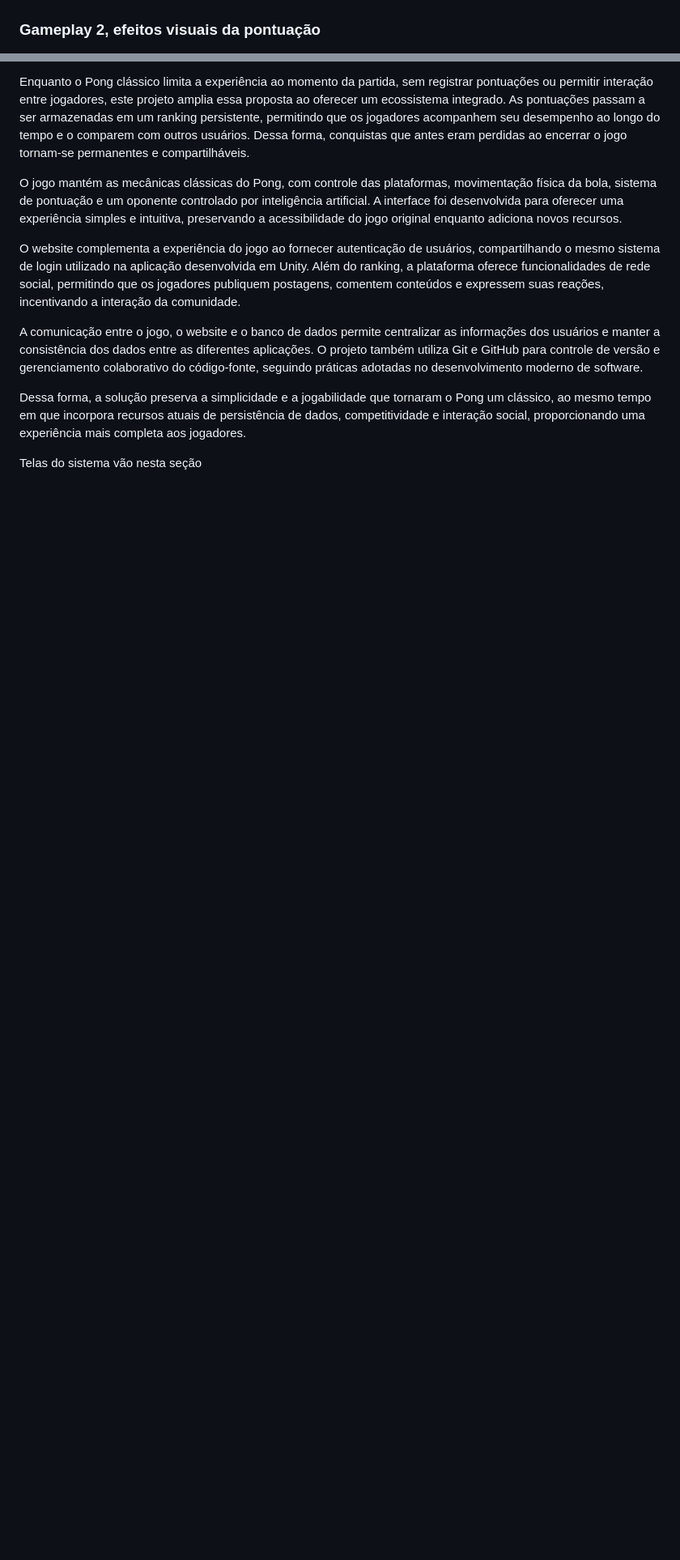
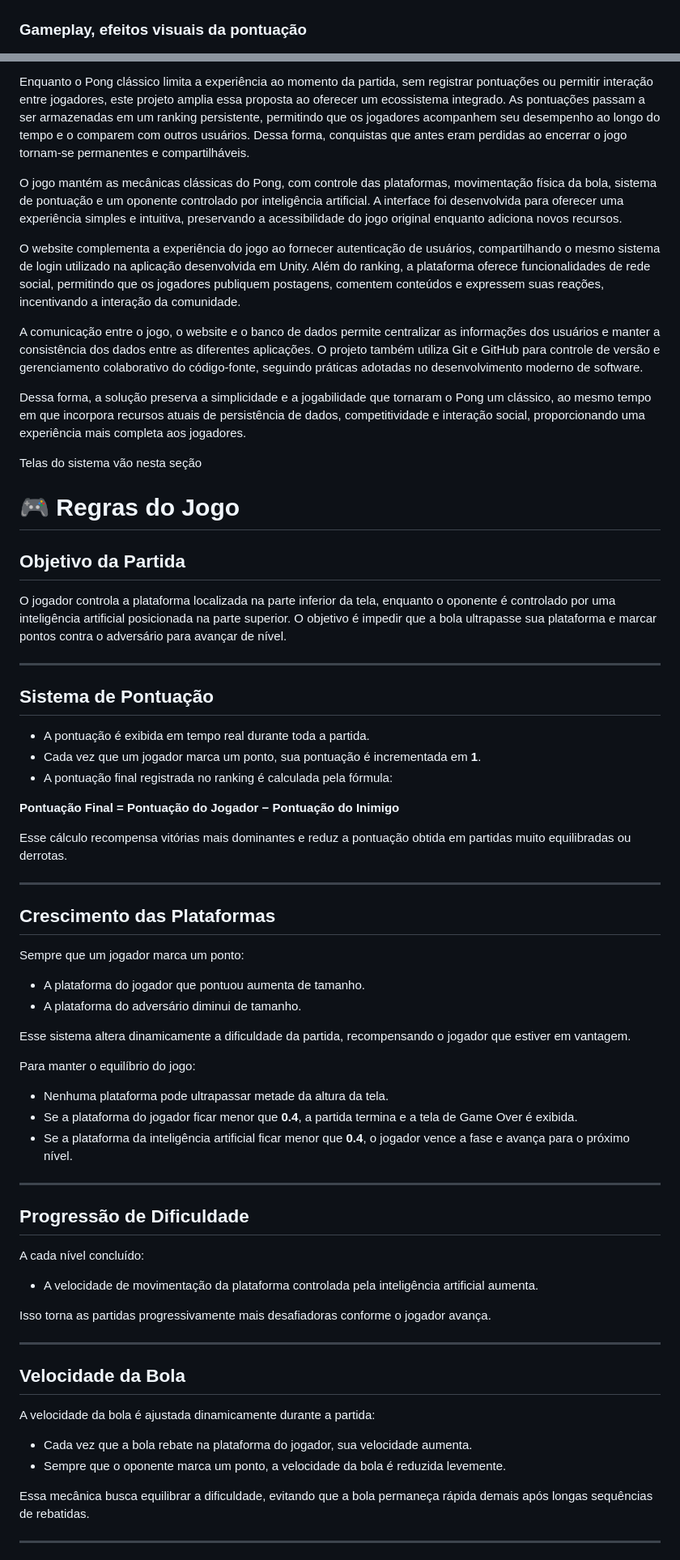
Before and after one commit to RodrigoFr10/PongGame, a Markdown page: README.md, 2 parts joined by grey strips. Shown at 81% size. Drawn GitHub-style; blank space fills up the shorter version.

Commit message:
Atualizando Readme

```diff
--- a/README.md
+++ b/README.md
@@ -92,7 +92,7 @@ git clone https://github.com/SEU_USUARIO/pongGame.git
 ![Settings](images/settings.png)
 
 
-### Gameplay 2, efeitos visuais da pontuação
+### Gameplay, efeitos visuais da pontuação
 
 ![Gameplay](images/gameplay2.png)
 
@@ -280,3 +280,61 @@ Dessa forma, a solução preserva a simplicidade e a jogabilidade que tornaram o
 Telas do sistema vão nesta seção
 
 
+# 🎮 Regras do Jogo
+
+## Objetivo da Partida
+
+O jogador controla a plataforma localizada na parte inferior da tela, enquanto o oponente é controlado por uma inteligência artificial posicionada na parte superior. O objetivo é impedir que a bola ultrapasse sua plataforma e marcar pontos contra o adversário para avançar de nível.
+
+---
+
+## Sistema de Pontuação
+
+* A pontuação é exibida em tempo real durante toda a partida.
+* Cada vez que um jogador marca um ponto, sua pontuação é incrementada em **1**.
+* A pontuação final registrada no ranking é calculada pela fórmula:
+
+**Pontuação Final = Pontuação do Jogador − Pontuação do Inimigo**
+
+Esse cálculo recompensa vitórias mais dominantes e reduz a pontuação obtida em partidas muito equilibradas ou derrotas.
+
+---
+
+## Crescimento das Plataformas
+
+Sempre que um jogador marca um ponto:
+
+* A plataforma do jogador que pontuou aumenta de tamanho.
+* A plataforma do adversário diminui de tamanho.
+
+Esse sistema altera dinamicamente a dificuldade da partida, recompensando o jogador que estiver em vantagem.
+
+Para manter o equilíbrio do jogo:
+
+* Nenhuma plataforma pode ultrapassar metade da altura da tela.
+* Se a plataforma do jogador ficar menor que **0.4**, a partida termina e a tela de Game Over é exibida.
+* Se a plataforma da inteligência artificial ficar menor que **0.4**, o jogador vence a fase e avança para o próximo nível.
+
+---
+
+## Progressão de Dificuldade
+
+A cada nível concluído:
+
+* A velocidade de movimentação da plataforma controlada pela inteligência artificial aumenta.
+
+Isso torna as partidas progressivamente mais desafiadoras conforme o jogador avança.
+
+---
+
+## Velocidade da Bola
+
+A velocidade da bola é ajustada dinamicamente durante a partida:
+
+* Cada vez que a bola rebate na plataforma do jogador, sua velocidade aumenta.
+* Sempre que o oponente marca um ponto, a velocidade da bola é reduzida levemente.
+
+Essa mecânica busca equilibrar a dificuldade, evitando que a bola permaneça rápida demais após longas sequências de rebatidas.
+
+---
+
```
Also changed, not shown: other parts of README.md (+28 -35 lines).
